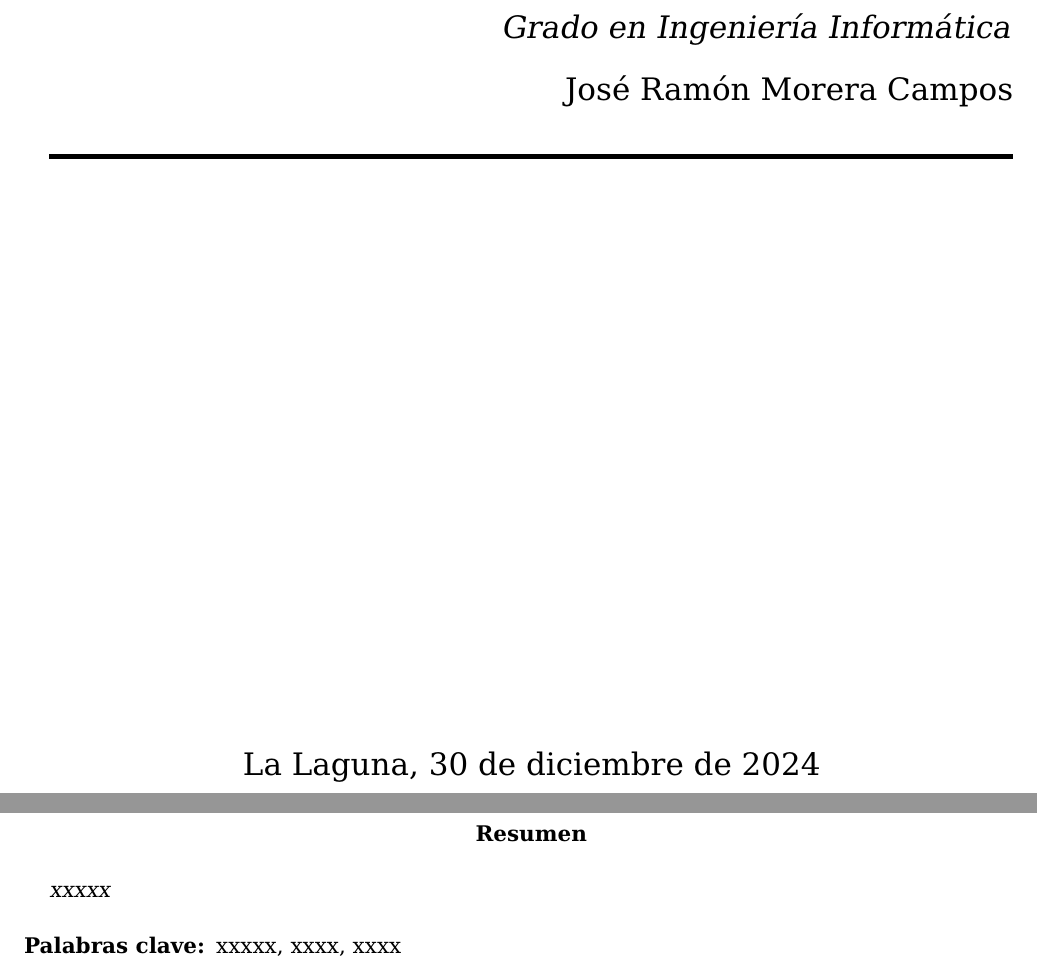
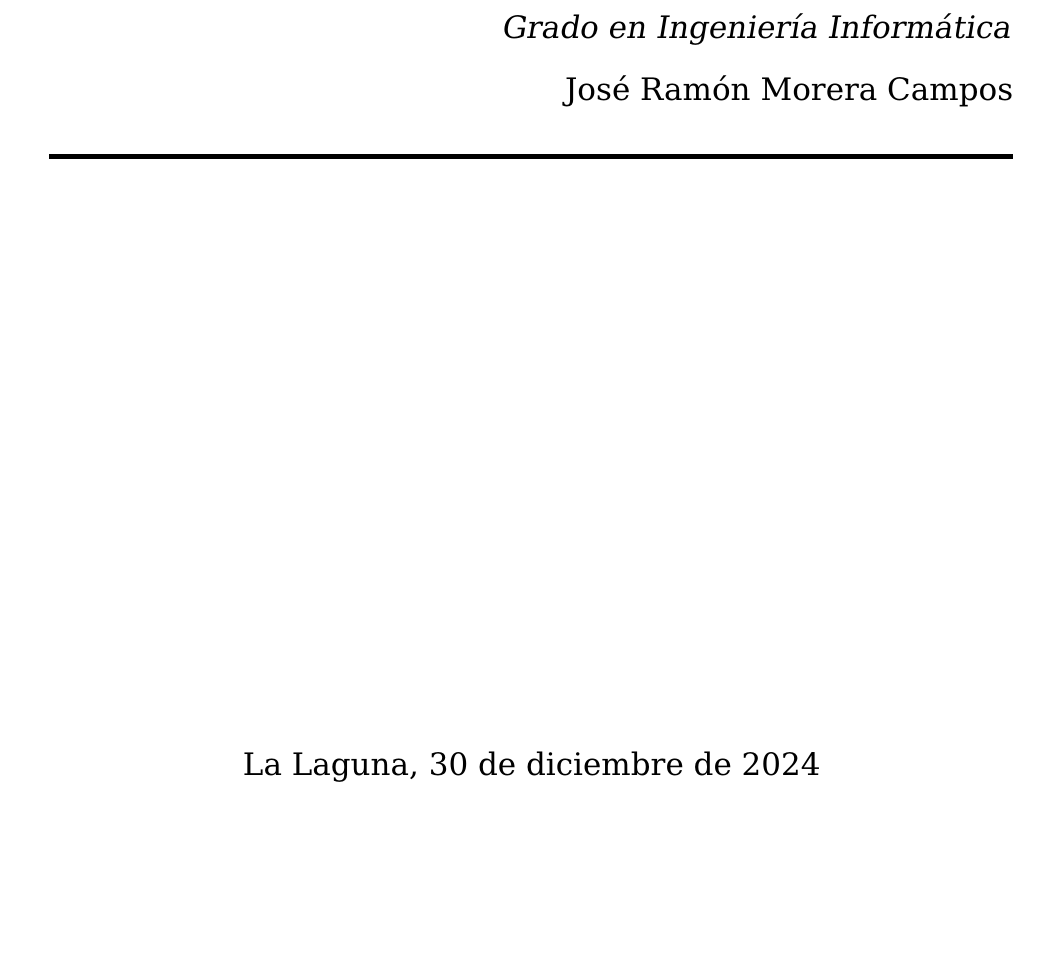
Before and after one commit to jose-r-morera/robotica_computacional, a LaTeX document (Memoria_practicas/memtfg.tex): two parts of pages 1 and 2 of 29 before the commit and part of page 1 of 26 after it, the two joined at a grey line, cut so that both start at the same text, the shorter picture padded with empty space. Compiled offline with pdfLaTeX.

Commit message:
cambio menor cinematica inversa. Cambio estructura memoria

```diff
--- a/Memoria_practicas/memtfg.tex
+++ b/Memoria_practicas/memtfg.tex
@@ -139,20 +139,6 @@
 \setlength{\parindent}{5mm}
 
 %%%%%%%%%%%%%%%%%%%%%%%%%%%%%%%%%%%%%%%%%%%%%%%%%%%%%%%%
-\newpage
-\thispagestyle{empty}
-
-\begin{abstract}
-{\em
-xxxxx
-}
-
-\begin{palabrasClave}
-xxxxx, xxxx, xxxx
-\end{palabrasClave}
-
-\end{abstract}
-%%%%%%%%%%%%%%%%%%%%%%%%%%%%%%%%%%%%%%%%%%%%%%%%%%%%%%%%%
 \newpage{\pagestyle{empty}}
 \thispagestyle{empty}
 
```
Also changed, not shown: Memoria_practicas/cap3.tex (+2 -2 lines), Memoria_practicas/memtfg.pdf, Memoria_practicas/memtfg.tex (15 more changed lines), 9 other files.
